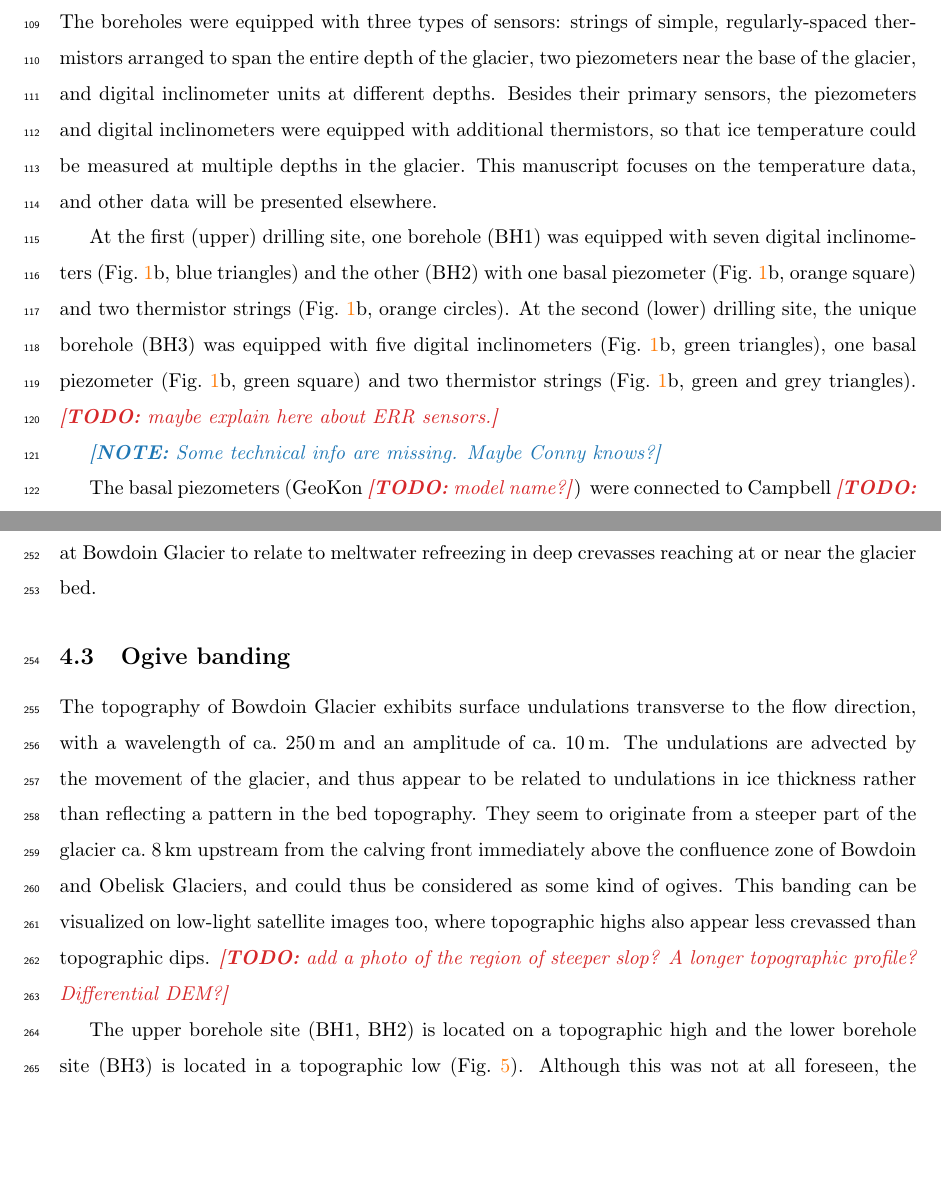
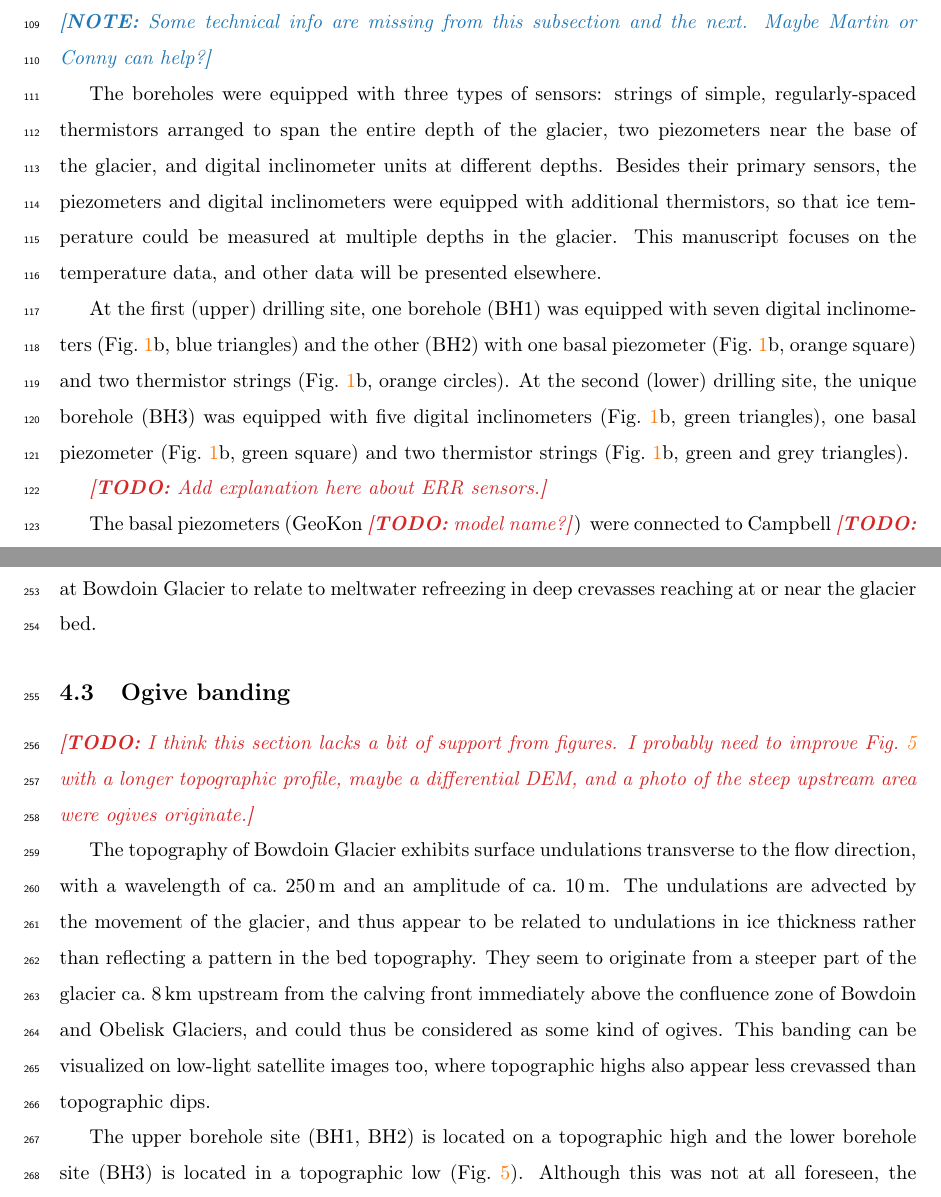
Before and after one commit to juseg/bowdoin, a LaTeX paper (articles/temperature/bowdoin-temperature.tex): two parts of pages 5 and 10 of 15 before the commit and two parts of pages 5 and 10 of 16 after it, joined at a grey line, cut at the place of the change, the shorter picture padded with empty space. Compiled offline with pdfLaTeX; a missing bibliography style is replaced by a similar one.

Commit message:
Update or improve todo notes for readers.

```diff
--- a/articles/temperature/bowdoin-temperature.tex
+++ b/articles/temperature/bowdoin-temperature.tex
@@ -240,6 +240,9 @@
 \subsection{Instrumentation}
 % -- -- -- -- -- -- -- -- -- -- -- -- -- -- -- -- -- -- -- -- -- -- -- -
 
+    \note{Some technical info are missing from this subsection and the next.
+          Maybe Martin or Conny can help?}
+
     The boreholes were equipped with three types of sensors: strings of simple,
     regularly-spaced thermistors arranged to span the entire depth of the
     glacier, two piezometers near the base of the glacier, and digital
@@ -258,9 +261,8 @@
     (Fig.~\ref{fig:boreholes}b, green triangles), one basal piezometer
     (Fig.~\ref{fig:boreholes}b, green square) and two thermistor strings
     (Fig.~\ref{fig:boreholes}b, green and grey triangles).
-    \todo{maybe explain here about ERR sensors.}
 
-    \note{Some technical info are missing. Maybe Conny knows?}
+    \todo{Add explanation here about ERR sensors.}
 
     The basal piezometers (GeoKon \todo{model name?}) were connected to
     Campbell \todo{model name?} data loggers. The thermistor strings
@@ -520,6 +522,11 @@
 \subsection{Ogive banding}
 % -- -- -- -- -- -- -- -- -- -- -- -- -- -- -- -- -- -- -- -- -- -- -- -
 
+    \todo{I think this section lacks a bit of support from figures.
+          I probably need to improve Fig.~\ref{fig:arcticdem} with a longer
+          topographic profile, maybe a differential DEM, and a photo of the
+          steep upstream area were ogives originate.}
+
     The topography of Bowdoin Glacier exhibits surface undulations transverse
     to the flow direction, with a wavelength of ca.~250\,m and an amplitude of
     ca.~10\,m. The undulations are advected by the movement of the glacier, and
@@ -530,8 +537,6 @@
     could thus be considered as some kind of ogives. This banding can be
     visualized on low-light satellite images too, where topographic highs also
     appear less crevassed than topographic dips.
-    \todo{add a photo of the region of steeper slop? A longer topographic
-          profile? Differential DEM?}
 
     The upper borehole site (BH1, BH2) is located on a topographic high and the
     lower borehole site (BH3) is located in a topographic low
```
Also changed, not shown: articles/temperature/bowdoin-temperature.tex (18 more changed lines).
